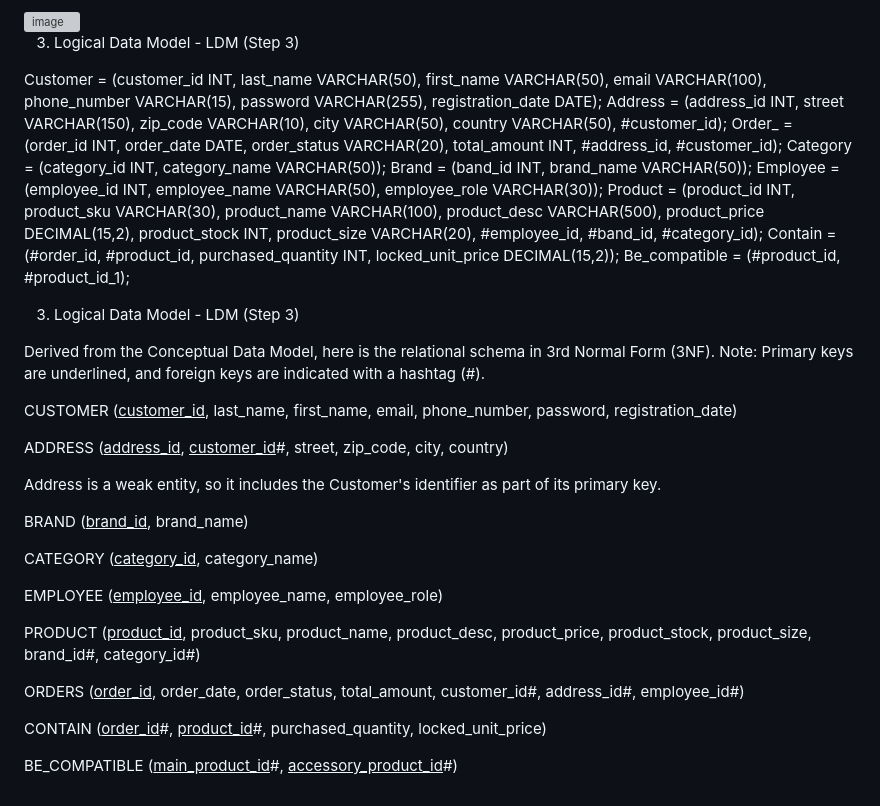
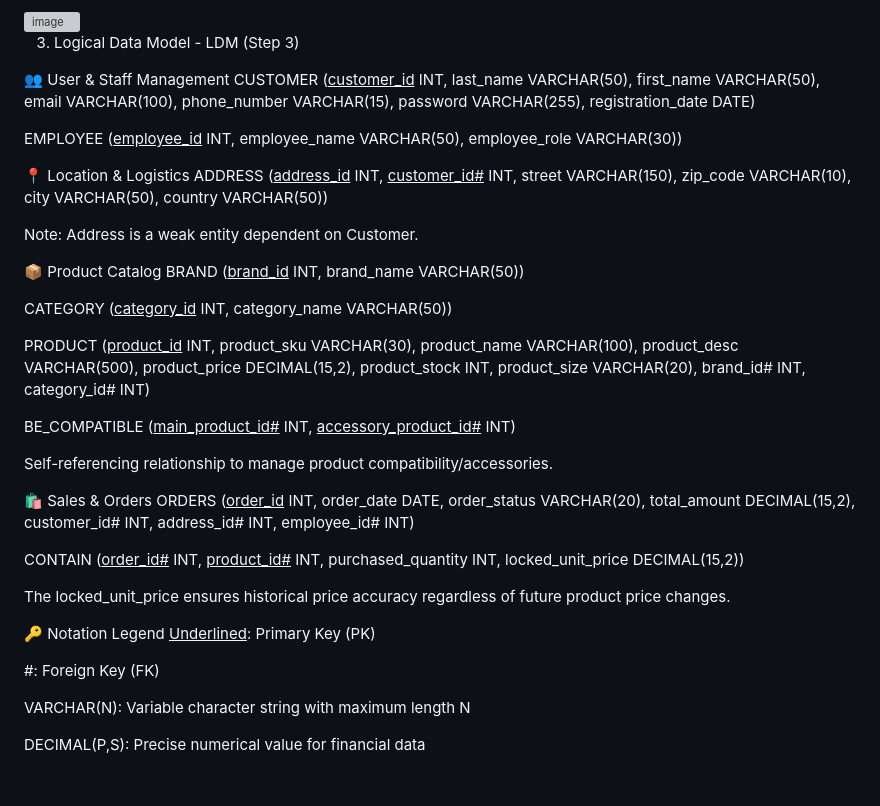
Before and after one commit to cs-efrei/ProjectDB_Maxime-Gaschet_Mathys-Cuevas, a Markdown page: README.md, the part around the change. GitHub-like rendering; grey boxes are pictures that could not be loaded.

Commit message:
Update Logical Data Model with new sections

```diff
--- a/README.md
+++ b/README.md
@@ -54,38 +54,39 @@ Reflexive Relationship: The BE_COMPATIBLE association links products (accessorie
 
 3. Logical Data Model - LDM (Step 3)
 
-Customer = (customer_id INT, last_name VARCHAR(50), first_name VARCHAR(50), email VARCHAR(100), phone_number VARCHAR(15), password VARCHAR(255), registration_date DATE);
-Address = (address_id INT, street VARCHAR(150), zip_code VARCHAR(10), city VARCHAR(50), country VARCHAR(50), #customer_id);
-Order_ = (order_id INT, order_date DATE, order_status VARCHAR(20), total_amount INT, #address_id, #customer_id);
-Category = (category_id INT, category_name VARCHAR(50));
-Brand = (band_id INT, brand_name VARCHAR(50));
-Employee = (employee_id INT, employee_name VARCHAR(50), employee_role VARCHAR(30));
-Product = (product_id INT, product_sku VARCHAR(30), product_name VARCHAR(100), product_desc VARCHAR(500), product_price DECIMAL(15,2), product_stock INT, product_size VARCHAR(20), #employee_id, #band_id, #category_id);
-Contain = (#order_id, #product_id, purchased_quantity INT, locked_unit_price DECIMAL(15,2));
-Be_compatible = (#product_id, #product_id_1);
+👥 User & Staff Management
+CUSTOMER (<u>customer_id</u> INT, last_name VARCHAR(50), first_name VARCHAR(50), email VARCHAR(100), phone_number VARCHAR(15), password VARCHAR(255), registration_date DATE)
 
+EMPLOYEE (<u>employee_id</u> INT, employee_name VARCHAR(50), employee_role VARCHAR(30))
 
-3. Logical Data Model - LDM (Step 3)
+📍 Location & Logistics
+ADDRESS (<u>address_id</u> INT, <u>customer_id#</u> INT, street VARCHAR(150), zip_code VARCHAR(10), city VARCHAR(50), country VARCHAR(50))
 
-Derived from the Conceptual Data Model, here is the relational schema in 3rd Normal Form (3NF).
-Note: Primary keys are underlined, and foreign keys are indicated with a hashtag (#).
+Note: Address is a weak entity dependent on Customer.
 
-CUSTOMER (<ins>customer_id</ins>, last_name, first_name, email, phone_number, password, registration_date)
+📦 Product Catalog
+BRAND (<u>brand_id</u> INT, brand_name VARCHAR(50))
 
-ADDRESS (<ins>address_id</ins>, <ins>customer_id</ins>#, street, zip_code, city, country)
+CATEGORY (<u>category_id</u> INT, category_name VARCHAR(50))
 
-Address is a weak entity, so it includes the Customer's identifier as part of its primary key.
+PRODUCT (<u>product_id</u> INT, product_sku VARCHAR(30), product_name VARCHAR(100), product_desc VARCHAR(500), product_price DECIMAL(15,2), product_stock INT, product_size VARCHAR(20), brand_id# INT, category_id# INT)
 
-BRAND (<ins>brand_id</ins>, brand_name)
+BE_COMPATIBLE (<u>main_product_id#</u> INT, <u>accessory_product_id#</u> INT)
 
-CATEGORY (<ins>category_id</ins>, category_name)
+Self-referencing relationship to manage product compatibility/accessories.
 
-EMPLOYEE (<ins>employee_id</ins>, employee_name, employee_role)
+🛍️ Sales & Orders
+ORDERS (<u>order_id</u> INT, order_date DATE, order_status VARCHAR(20), total_amount DECIMAL(15,2), customer_id# INT, address_id# INT, employee_id# INT)
 
-PRODUCT (<ins>product_id</ins>, product_sku, product_name, product_desc, product_price, product_stock, product_size, brand_id#, category_id#)
+CONTAIN (<u>order_id#</u> INT, <u>product_id#</u> INT, purchased_quantity INT, locked_unit_price DECIMAL(15,2))
 
-ORDERS (<ins>order_id</ins>, order_date, order_status, total_amount, customer_id#, address_id#, employee_id#)
+The locked_unit_price ensures historical price accuracy regardless of future product price changes.
 
-CONTAIN (<ins>order_id</ins>#, <ins>product_id</ins>#, purchased_quantity, locked_unit_price)
+🔑 Notation Legend
+<u>Underlined</u>: Primary Key (PK)
 
-BE_COMPATIBLE (<ins>main_product_id</ins>#, <ins>accessory_product_id</ins>#)
+#: Foreign Key (FK)
+
+VARCHAR(N): Variable character string with maximum length N
+
+DECIMAL(P,S): Precise numerical value for financial data
```
